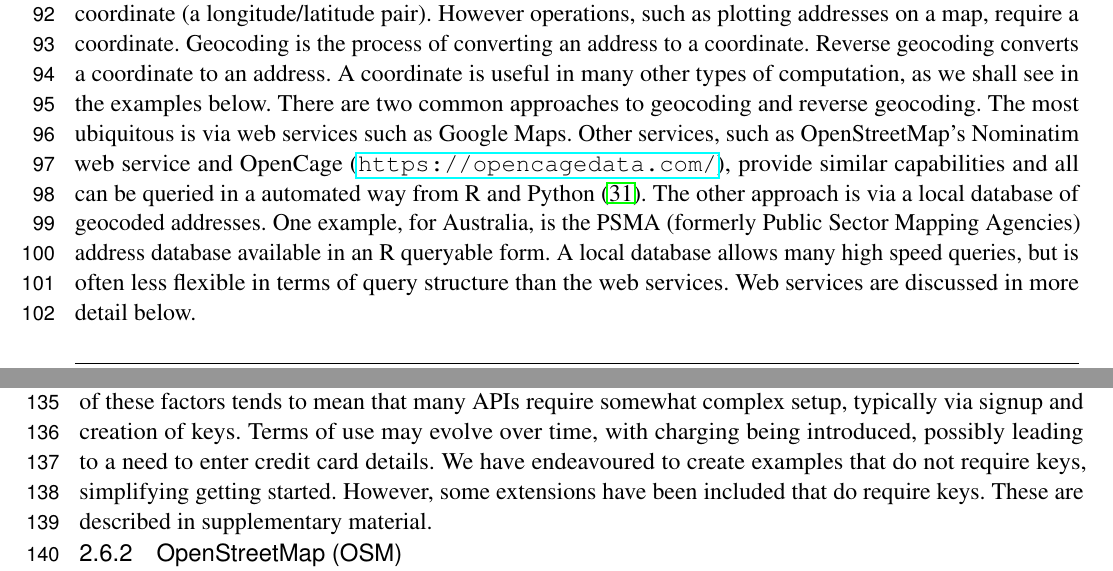
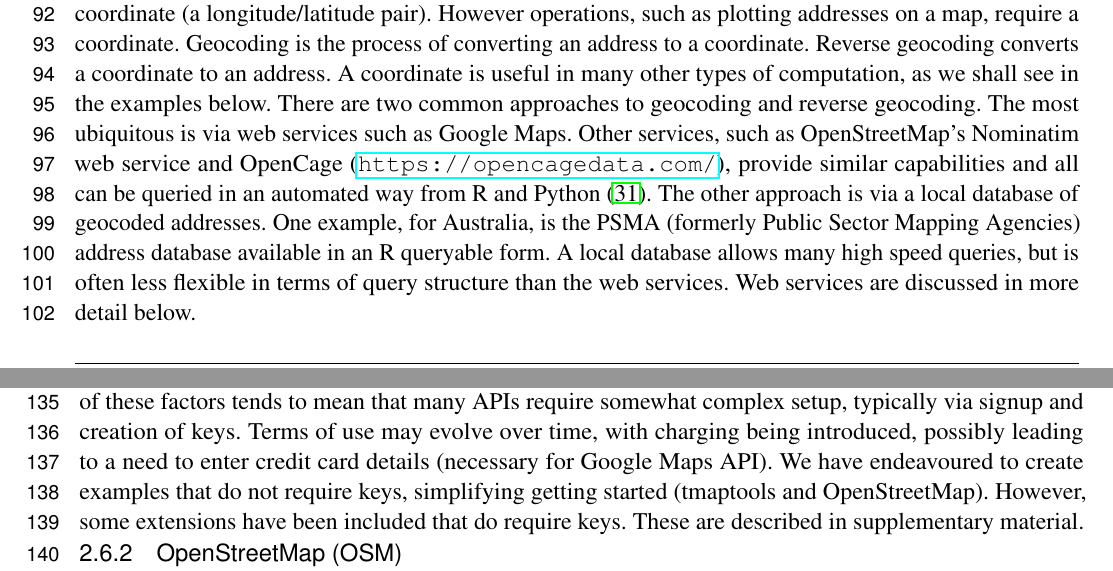
Before and after one commit to richardbeare/GeospatialStroke, a LaTeX document (article/geospatial-stroke.tex): two parts of pages 3 and 4 of 17, joined at a grey line, cut so that both start at the same text. Compiled offline with pdfLaTeX.

Commit message:
More from Thanh

```diff
--- a/article/geospatial-stroke.tex
+++ b/article/geospatial-stroke.tex
@@ -268,7 +268,7 @@ common approaches to geocoding and reverse geocoding. The most
 ubiquitous is via web services such as Google Maps. Other services,
 such as OpenStreetMap's Nominatim web service and OpenCage
 (\url{https://opencagedata.com/}), provide similar capabilities and
-all can be queried in a automated way from R and Python
+all can be queried in an automated way from R and Python
 \cite{opencage}. The other approach is via a local database of
 geocoded addresses. One example, for Australia, is the PSMA (formerly
 Public Sector Mapping Agencies) address database available in an R
@@ -333,9 +333,9 @@ volumes (typical limit is 2500 queries per day). The combination of
 these factors tends to mean that many APIs require somewhat complex
 setup, typically via signup and creation of keys. Terms of use may
 evolve over time, with charging being introduced, possibly leading to
-a need to enter credit card details. We have endeavoured to create
+a need to enter credit card details (necessary for Google Maps API). We have endeavoured to create
 examples that do not require keys, simplifying getting
-started. However, some extensions have been included that do require
+started (tmaptools and OpenStreetMap). However, some extensions have been included that do require
 keys. These are described in supplementary material.
 
 \subsubsection{OpenStreetMap (OSM)}\label{openstreetmap-osm}
```
